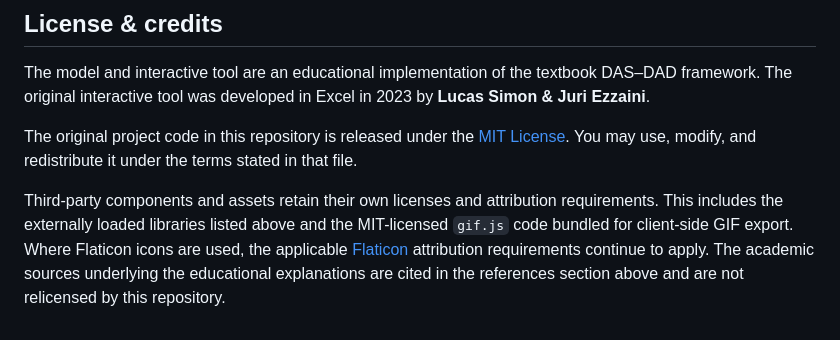
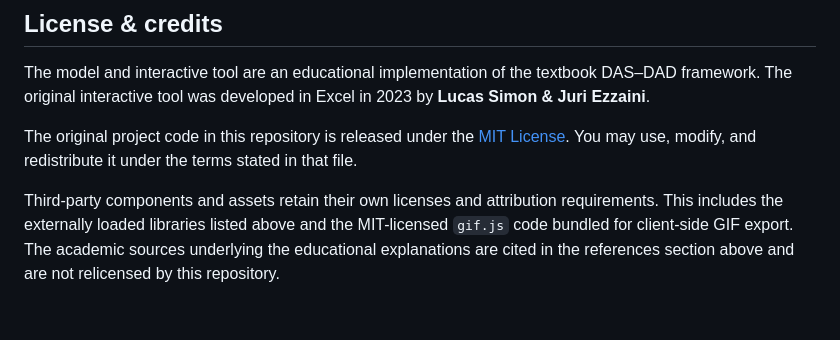
Before and after one commit to SimonLucasETHZ/dynamic-ad-as-playground, a Markdown page: README.md, the part around the change. GitHub-like rendering.

```diff
--- a/README.md
+++ b/README.md
@@ -245,8 +245,6 @@ stated in that file.
 
 Third-party components and assets retain their own licenses and attribution
 requirements. This includes the externally loaded libraries listed above and the
-MIT-licensed `gif.js` code bundled for client-side GIF export. Where Flaticon
-icons are used, the applicable [Flaticon](https://www.flaticon.com) attribution
-requirements continue to apply. The academic sources underlying the educational
-explanations are cited in the references section above and are not relicensed by
-this repository.
+MIT-licensed `gif.js` code bundled for client-side GIF export. The academic sources
+underlying the educational explanations are cited in the references section above
+and are not relicensed by this repository.
```
